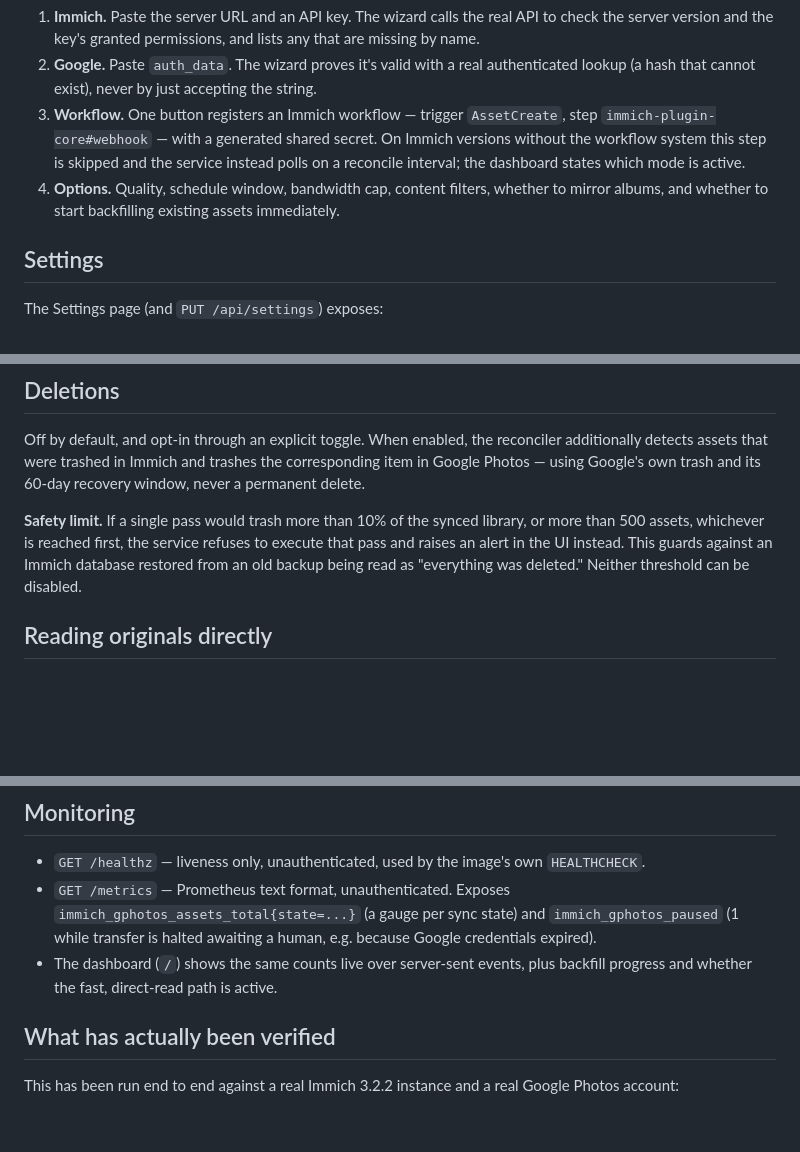
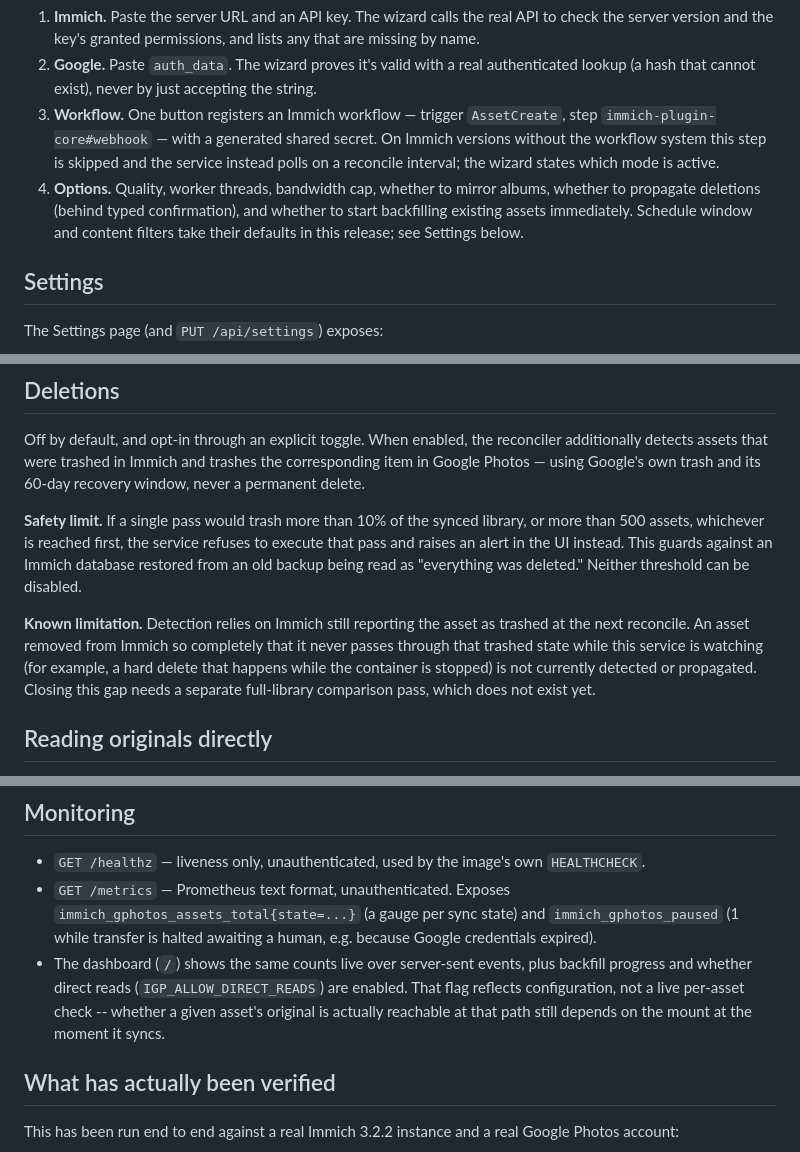
Before and after one commit to ImAleeexx/immich-gphotos, a Markdown page: README.md, 3 parts joined by grey strips. GitHub-like rendering; blank space fills up the shorter version.

Commit message:
docs: reconcile spec and README with what was actually built
Several claims in the design spec and README described intent rather than
shipped behaviour after the last few hours of implementation work: byte
resolution auto-detection that was never wired up, a daily hard-delete
sweep that doesn't exist, HTMX that was removed as a dependency, wizard
options that don't match the actual form, a dashboard direct-read
indicator that wasn't there, and a couple of smaller drifted claims (the
wizard reporting byte-resolution mode, the dashboard showing connection
status and a real activity feed, "the dashboard states the mode" when
only the wizard does).

Where the missing behaviour was small and clearly better than the status
quo (a dashboard field for whether direct reads are enabled), it was
implemented instead of documented away -- that code change is a separate
commit. Everywhere else, the documents now describe what exists and call
out what doesn't as an explicit, honest limitation.

```diff
--- a/README.md
+++ b/README.md
@@ -66,11 +66,13 @@ works, not just that something was typed:
 3. **Workflow.** One button registers an Immich workflow — trigger
    `AssetCreate`, step `immich-plugin-core#webhook` — with a generated shared
    secret. On Immich versions without the workflow system this step is
-   skipped and the service instead polls on a reconcile interval; the
-   dashboard states which mode is active.
-4. **Options.** Quality, schedule window, bandwidth cap, content filters,
-   whether to mirror albums, and whether to start backfilling existing assets
-   immediately.
+   skipped and the service instead polls on a reconcile interval; the wizard
+   states which mode is active.
+4. **Options.** Quality, worker threads, bandwidth cap, whether to mirror
+   albums, whether to propagate deletions (behind typed confirmation), and
+   whether to start backfilling existing assets immediately. Schedule window
+   and content filters take their defaults in this release; see Settings
+   below.
 
 ## Settings
 
@@ -99,6 +101,13 @@ library, or more than 500 assets, whichever is reached first, the service
 refuses to execute that pass and raises an alert in the UI instead. This
 guards against an Immich database restored from an old backup being read as
 "everything was deleted." Neither threshold can be disabled.
+
+**Known limitation.** Detection relies on Immich still reporting the asset as
+trashed at the next reconcile. An asset removed from Immich so completely
+that it never passes through that trashed state while this service is
+watching (for example, a hard delete that happens while the container is
+stopped) is not currently detected or propagated. Closing this gap needs a
+separate full-library comparison pass, which does not exist yet.
 
 ## Reading originals directly
 
@@ -145,7 +154,10 @@ under `IGP_DATA_DIR`, entered through the setup wizard.
   `immich_gphotos_paused` (1 while transfer is halted awaiting a human, e.g.
   because Google credentials expired).
 - The dashboard (`/`) shows the same counts live over server-sent events, plus
-  backfill progress and whether the fast, direct-read path is active.
+  backfill progress and whether direct reads (`IGP_ALLOW_DIRECT_READS`) are
+  enabled. That flag reflects configuration, not a live per-asset check --
+  whether a given asset's original is actually reachable at that path still
+  depends on the mount at the moment it syncs.
 
 ## What has actually been verified
 
```
